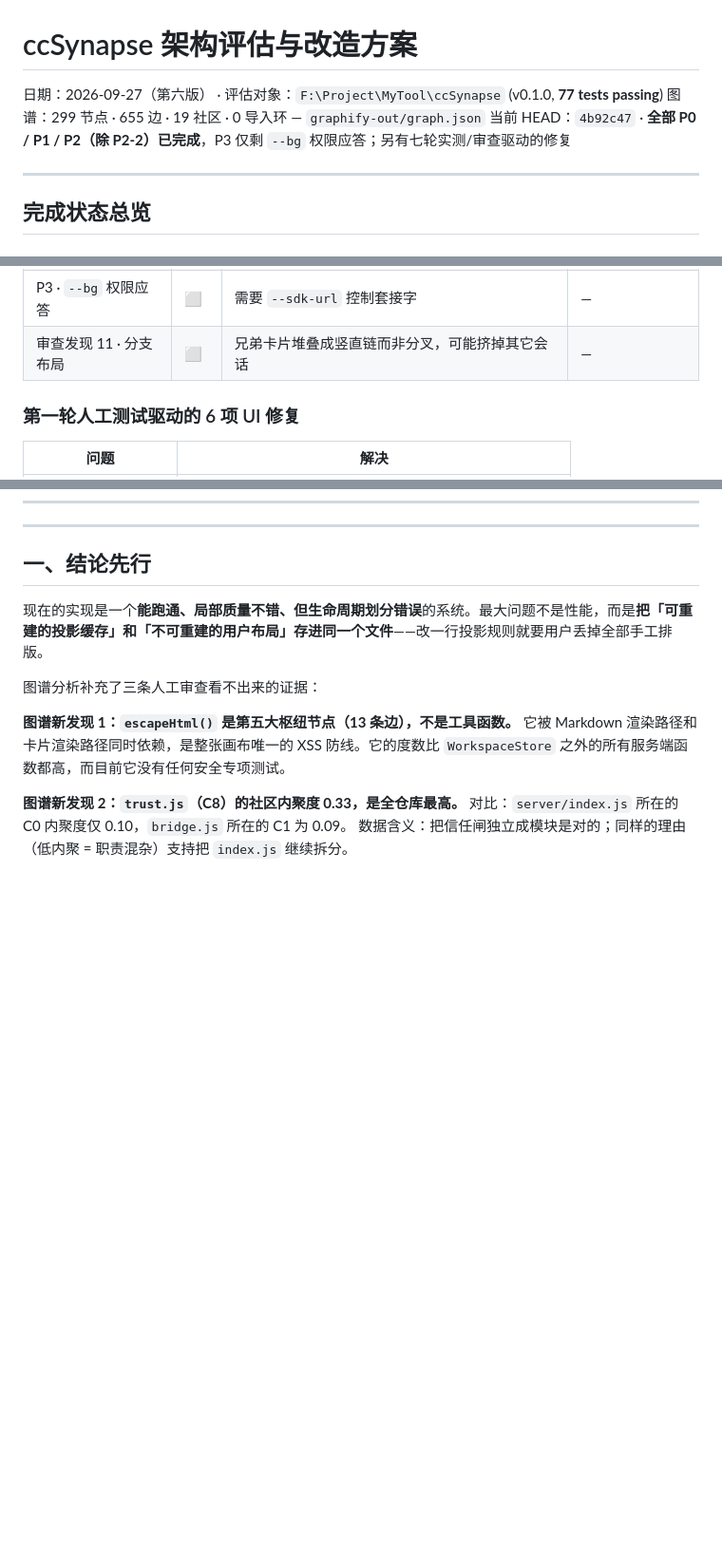
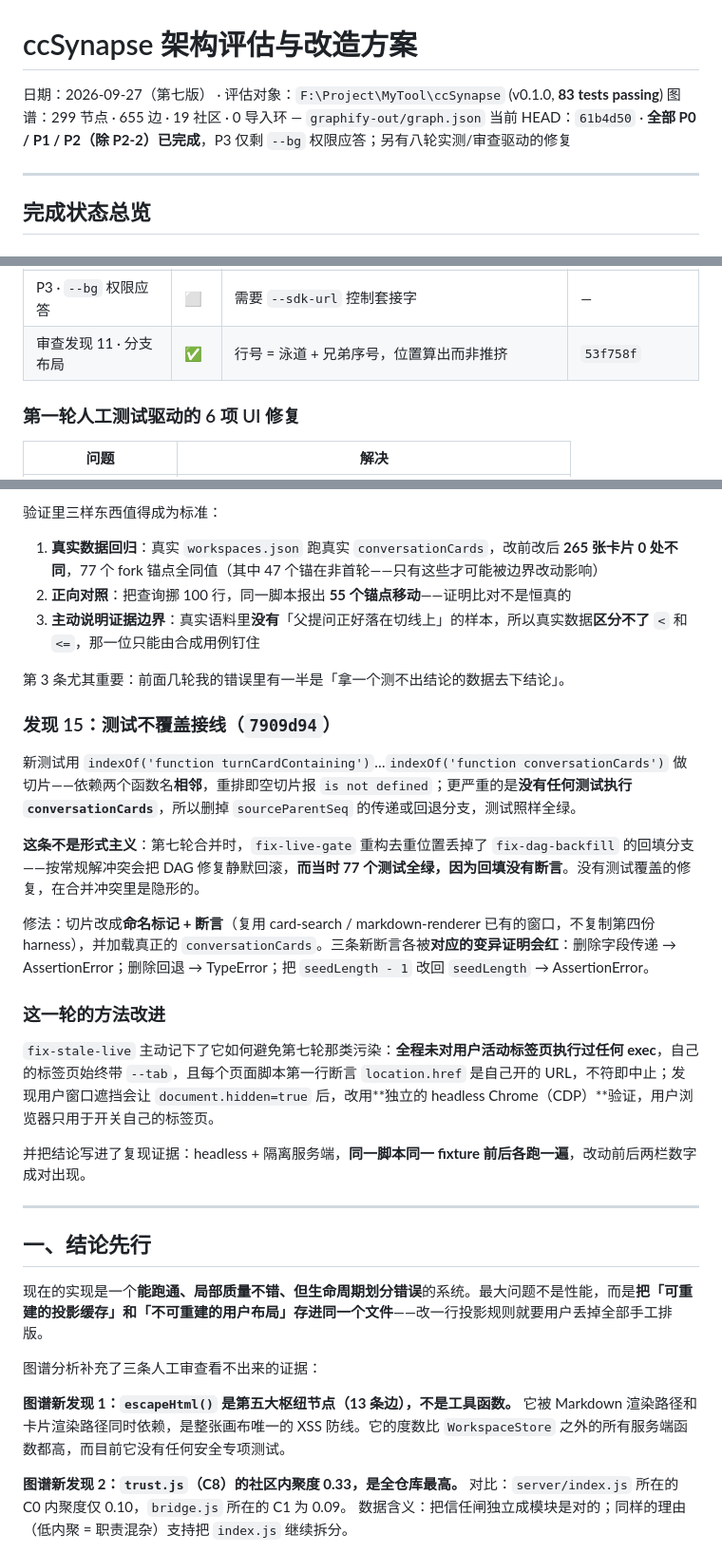
Before and after one commit to systemime/ccSynapse, a Markdown page: plan.md, 3 parts joined by grey strips. Shown at 95% size. GitHub-like rendering; blank space fills up the shorter version.

```diff
--- a/plan.md
+++ b/plan.md
@@ -1,8 +1,8 @@
 # ccSynapse 架构评估与改造方案
 
-日期：2026-09-27（第六版） · 评估对象：`F:\Project\MyTool\ccSynapse` (v0.1.0, **77 tests passing**)
+日期：2026-09-27（第七版） · 评估对象：`F:\Project\MyTool\ccSynapse` (v0.1.0, **83 tests passing**)
 图谱：299 节点 · 655 边 · 19 社区 · 0 导入环 — `graphify-out/graph.json`
-当前 HEAD：`4b92c47` · **全部 P0 / P1 / P2（除 P2-2）已完成**，P3 仅剩 `--bg` 权限应答；另有七轮实测/审查驱动的修复
+当前 HEAD：`61b4d50` · **全部 P0 / P1 / P2（除 P2-2）已完成**，P3 仅剩 `--bg` 权限应答；另有八轮实测/审查驱动的修复
 
 ---
 
@@ -29,7 +29,7 @@
 | P3 · 流式回填 | ✅ | `GET /api/live` + 已有的 `synapse:live-reply` 通路 | `b600144` |
 | P3 · 会话内 DAG 分支 | ✅ | `parentSeq` → 按父行解析父卡片 | `91a5789` |
 | P3 · `--bg` 权限应答 | ⬜ | 需要 `--sdk-url` 控制套接字 | — |
-| 审查发现 11 · 分支布局 | ⬜ | 兄弟卡片堆叠成竖直链而非分叉，可能挤掉其它会话 | — |
+| 审查发现 11 · 分支布局 | ✅ | 行号 = 泳道 + 兄弟序号，位置算出而非推挤 | `53f758f` |
 
 ### 第一轮人工测试驱动的 6 项 UI 修复
 
@@ -274,3 +306,23 @@ if (events.length === 0) { if (cache.primed) continue }
+验证里三样东西值得成为标准：
+1. **真实数据回归**：真实 `workspaces.json` 跑真实 `conversationCards`，改前改后 **265 张卡片 0 处不同**，77 个 fork 锚点全同值（其中 47 个锚在非首轮——只有这些才可能被边界改动影响）
+2. **正向对照**：把查询挪 100 行，同一脚本报出 **55 个锚点移动**——证明比对不是恒真的
+3. **主动说明证据边界**：真实语料里**没有**「父提问正好落在切线上」的样本，所以真实数据**区分不了** `<` 和 `<=`，那一位只能由合成用例钉住
+
+第 3 条尤其重要：前面几轮我的错误里有一半是「拿一个测不出结论的数据去下结论」。
+
+### 发现 15：测试不覆盖接线（`7909d94`）
+
+新测试用 `indexOf('function turnCardContaining')`…`indexOf('function conversationCards')` 做切片——依赖两个函数名**相邻**，重排即空切片报 `is not defined`；更严重的是**没有任何测试执行 `conversationCards`**，所以删掉 `sourceParentSeq` 的传递或回退分支，测试照样全绿。
+
+**这条不是形式主义**：第七轮合并时，`fix-live-gate` 重构去重位置丢掉了 `fix-dag-backfill` 的回填分支——按常规解冲突会把 DAG 修复静默回滚，**而当时 77 个测试全绿，因为回填没有断言**。没有测试覆盖的修复，在合并冲突里是隐形的。
+
+修法：切片改成**命名标记 + 断言**（复用 card-search / markdown-renderer 已有的窗口，不复制第四份 harness），并加载真正的 `conversationCards`。三条新断言各被**对应的变异证明会红**：删除字段传递 → AssertionError；删除回退 → TypeError；把 `seedLength - 1` 改回 `seedLength` → AssertionError。
+
+### 这一轮的方法改进
+
+`fix-stale-live` 主动记下了它如何避免第七轮那类污染：**全程未对用户活动标签页执行过任何 exec**，自己的标签页始终带 `--tab`，且每个页面脚本第一行断言 `location.href` 是自己开的 URL，不符即中止；发现用户窗口遮挡会让 `document.hidden=true` 后，改用**独立的 headless Chrome（CDP）**验证，用户浏览器只用于开关自己的标签页。
+
+并把结论写进了复现证据：headless + 隔离服务端，**同一脚本同一 fixture 前后各跑一遍**，改动前后两栏数字成对出现。
 
 ---
 
```
Also changed, not shown: other parts of plan.md (+33 -1 lines).
